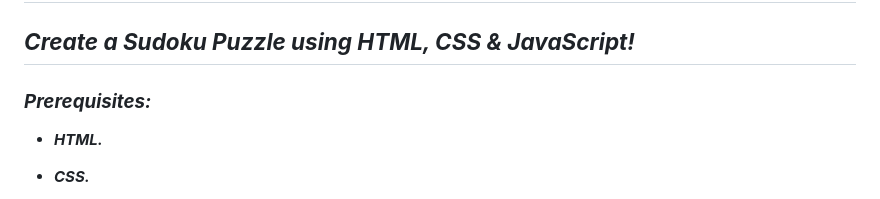
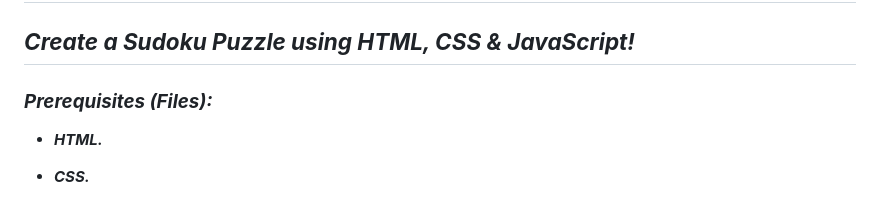
Before and after one commit to MARSFOREVER472/Sudoku_JS, a Markdown page: README.md, the part around the change. Rendered like a GitHub page.

```diff
--- a/README.md
+++ b/README.md
@@ -2,7 +2,7 @@
 
 ## **_Create a Sudoku Puzzle using HTML, CSS &amp; JavaScript!_**
 
-### **_Prerequisites:_**
+### **_Prerequisites (Files):_**
 
 - **_HTML._**
 
```
